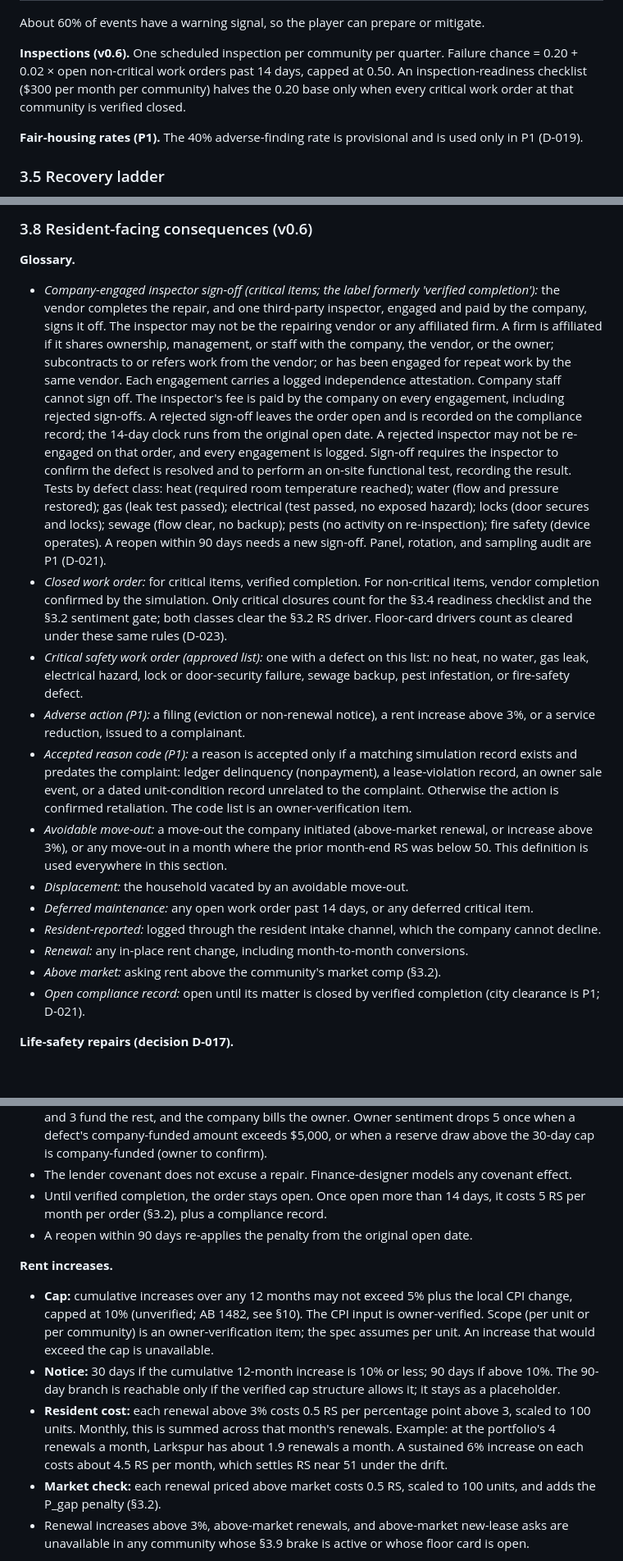
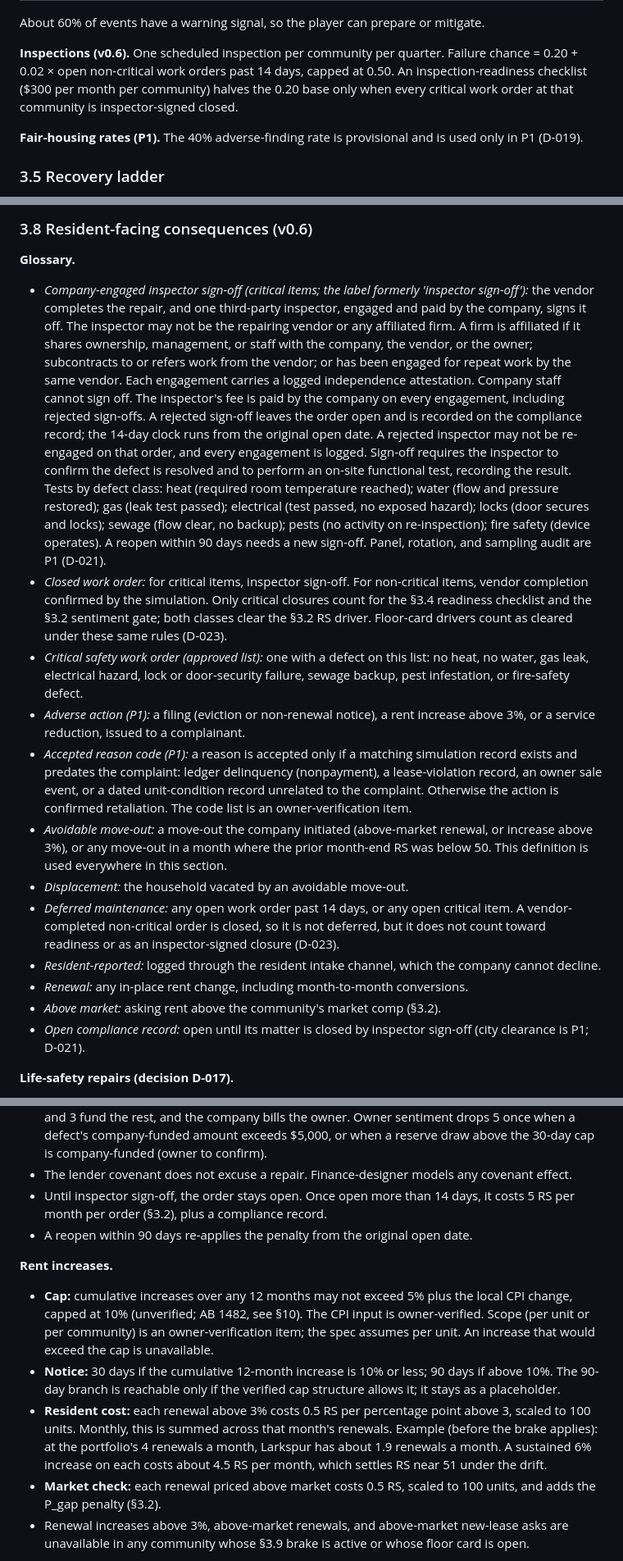
Before and after one commit to christopherebrownjr-cloud/property-empire-ai, a Markdown page: outputs/Property_Empire_AI_P0_Design_Locks.md, 3 parts joined by grey strips. Shown at 82% size. GitHub-like rendering; blank space fills up the shorter version.

```diff
--- a/outputs/Property_Empire_AI_P0_Design_Locks.md
+++ b/outputs/Property_Empire_AI_P0_Design_Locks.md
@@ -309,7 +309,7 @@ Each community averages one event every six months (λ = 2 per year). Category w
 
 About 60% of events have a warning signal, so the player can prepare or mitigate.
 
-**Inspections (v0.6).** One scheduled inspection per community per quarter. Failure chance = 0.20 + 0.02 × open non-critical work orders past 14 days, capped at 0.50. An inspection-readiness checklist ($300 per month per community) halves the 0.20 base only when every critical work order at that community is verified closed.
+**Inspections (v0.6).** One scheduled inspection per community per quarter. Failure chance = 0.20 + 0.02 × open non-critical work orders past 14 days, capped at 0.50. An inspection-readiness checklist ($300 per month per community) halves the 0.20 base only when every critical work order at that community is inspector-signed closed.
 
 **Fair-housing rates (P1).** The 40% adverse-finding rate is provisional and is used only in P1 (D-019).
 
@@ -357,18 +357,18 @@ About 60% of events have a warning signal, so the player can prepare or mitigate
 ### 3.8 Resident-facing consequences (v0.6)
 
 **Glossary.**
-- *Company-engaged inspector sign-off (critical items; the label formerly 'verified completion'):* the vendor completes the repair, and one third-party inspector, engaged and paid by the company, signs it off. The inspector may not be the repairing vendor or any affiliated firm. A firm is affiliated if it shares ownership, management, or staff with the company, the vendor, or the owner; subcontracts to or refers work from the vendor; or has been engaged for repeat work by the same vendor. Each engagement carries a logged independence attestation. Company staff cannot sign off. The inspector's fee is paid by the company on every engagement, including rejected sign-offs. A rejected sign-off leaves the order open and is recorded on the compliance record; the 14-day clock runs from the original open date. A rejected inspector may not be re-engaged on that order, and every engagement is logged. Sign-off requires the inspector to confirm the defect is resolved and to perform an on-site functional test, recording the result. Tests by defect class: heat (required room temperature reached); water (flow and pressure restored); gas (leak test passed); electrical (test passed, no exposed hazard); locks (door secures and locks); sewage (flow clear, no backup); pests (no activity on re-inspection); fire safety (device operates). A reopen within 90 days needs a new sign-off. Panel, rotation, and sampling audit are P1 (D-021).
-- *Closed work order:* for critical items, verified completion. For non-critical items, vendor completion confirmed by the simulation. Only critical closures count for the §3.4 readiness checklist and the §3.2 sentiment gate; both classes clear the §3.2 RS driver. Floor-card drivers count as cleared under these same rules (D-023).
+- *Company-engaged inspector sign-off (critical items; the label formerly 'inspector sign-off'):* the vendor completes the repair, and one third-party inspector, engaged and paid by the company, signs it off. The inspector may not be the repairing vendor or any affiliated firm. A firm is affiliated if it shares ownership, management, or staff with the company, the vendor, or the owner; subcontracts to or refers work from the vendor; or has been engaged for repeat work by the same vendor. Each engagement carries a logged independence attestation. Company staff cannot sign off. The inspector's fee is paid by the company on every engagement, including rejected sign-offs. A rejected sign-off leaves the order open and is recorded on the compliance record; the 14-day clock runs from the original open date. A rejected inspector may not be re-engaged on that order, and every engagement is logged. Sign-off requires the inspector to confirm the defect is resolved and to perform an on-site functional test, recording the result. Tests by defect class: heat (required room temperature reached); water (flow and pressure restored); gas (leak test passed); electrical (test passed, no exposed hazard); locks (door secures and locks); sewage (flow clear, no backup); pests (no activity on re-inspection); fire safety (device operates). A reopen within 90 days needs a new sign-off. Panel, rotation, and sampling audit are P1 (D-021).
+- *Closed work order:* for critical items, inspector sign-off. For non-critical items, vendor completion confirmed by the simulation. Only critical closures count for the §3.4 readiness checklist and the §3.2 sentiment gate; both classes clear the §3.2 RS driver. Floor-card drivers count as cleared under these same rules (D-023).
 - *Critical safety work order (approved list):* one with a defect on this list: no heat, no water, gas leak, electrical hazard, lock or door-security failure, sewage backup, pest infestation, or fire-safety defect.
 - *Adverse action (P1):* a filing (eviction or non-renewal notice), a rent increase above 3%, or a service reduction, issued to a complainant.
 - *Accepted reason code (P1):* a reason is accepted only if a matching simulation record exists and predates the complaint: ledger delinquency (nonpayment), a lease-violation record, an owner sale event, or a dated unit-condition record unrelated to the complaint. Otherwise the action is confirmed retaliation. The code list is an owner-verification item.
 - *Avoidable move-out:* a move-out the company initiated (above-market renewal, or increase above 3%), or any move-out in a month where the prior month-end RS was below 50. This definition is used everywhere in this section.
 - *Displacement:* the household vacated by an avoidable move-out.
-- *Deferred maintenance:* any open work order past 14 days, or any deferred critical item.
+- *Deferred maintenance:* any open work order past 14 days, or any open critical item. A vendor-completed non-critical order is closed, so it is not deferred, but it does not count toward readiness or as an inspector-signed closure (D-023).
 - *Resident-reported:* logged through the resident intake channel, which the company cannot decline.
 - *Renewal:* any in-place rent change, including month-to-month conversions.
 - *Above market:* asking rent above the community's market comp (§3.2).
-- *Open compliance record:* open until its matter is closed by verified completion (city clearance is P1; D-021).
+- *Open compliance record:* open until its matter is closed by inspector sign-off (city clearance is P1; D-021).
 
 **Life-safety repairs (decision D-017).**
 - A critical safety work order must be repaired. The company has no option to decline or defer one. An owner cannot order deferral.
@@ -376,13 +376,13 @@ About 60% of events have a warning signal, so the player can prepare or mitigate
 - Funding order: (1) the Capital Reserve, within a cap of $5,000 per community per 30 days; (2) the company's revolving line, if available; (3) corporate cash, advanced and billed to the owner. Step 3 may take corporate cash below zero, and Level 5 rules then apply. The repair proceeds in every case. Where steps 1 and 2 are unavailable, the vendor is paid from corporate cash. A shortfall registers as a distress event (§3.5), not a deferral. The company absorbs it; finance sizes the revolving line and cash buffer so step 3 is rare.
 - Step 1 covers the remaining 30-day reserve cap, up to $5,000 per community per 30 days. Steps 2 and 3 fund the rest, and the company bills the owner. Owner sentiment drops 5 once when a defect's company-funded amount exceeds $5,000, or when a reserve draw above the 30-day cap is company-funded (owner to confirm).
 - The lender covenant does not excuse a repair. Finance-designer models any covenant effect.
-- Until verified completion, the order stays open. Once open more than 14 days, it costs 5 RS per month per order (§3.2), plus a compliance record.
+- Until inspector sign-off, the order stays open. Once open more than 14 days, it costs 5 RS per month per order (§3.2), plus a compliance record.
 - A reopen within 90 days re-applies the penalty from the original open date.
 
 **Rent increases.**
 - **Cap:** cumulative increases over any 12 months may not exceed 5% plus the local CPI change, capped at 10% (unverified; AB 1482, see §10). The CPI input is owner-verified. Scope (per unit or per community) is an owner-verification item; the spec assumes per unit. An increase that would exceed the cap is unavailable.
 - **Notice:** 30 days if the cumulative 12-month increase is 10% or less; 90 days if above 10%. The 90-day branch is reachable only if the verified cap structure allows it; it stays as a placeholder.
-- **Resident cost:** each renewal above 3% costs 0.5 RS per percentage point above 3, scaled to 100 units. Monthly, this is summed across that month's renewals. Example: at the portfolio's 4 renewals a month, Larkspur has about 1.9 renewals a month. A sustained 6% increase on each costs about 4.5 RS per month, which settles RS near 51 under the drift.
+- **Resident cost:** each renewal above 3% costs 0.5 RS per percentage point above 3, scaled to 100 units. Monthly, this is summed across that month's renewals. Example (before the brake applies): at the portfolio's 4 renewals a month, Larkspur has about 1.9 renewals a month. A sustained 6% increase on each costs about 4.5 RS per month, which settles RS near 51 under the drift.
 - **Market check:** each renewal priced above market costs 0.5 RS, scaled to 100 units, and adds the P_gap penalty (§3.2).
 - Renewal increases above 3%, above-market renewals, and above-market new-lease asks are unavailable in any community whose §3.9 brake is active or whose floor card is open.
 
```
Also changed, not shown: other parts of outputs/Property_Empire_AI_P0_Design_Locks.md (+5 -5 lines), outputs/Property_Empire_AI_Decision_Log.md (+4 -2 lines).
